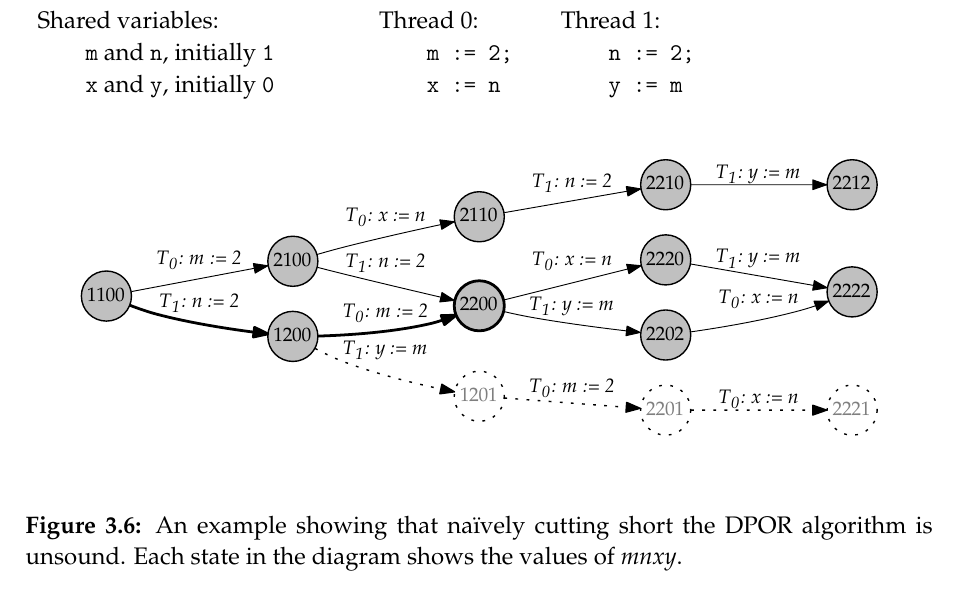
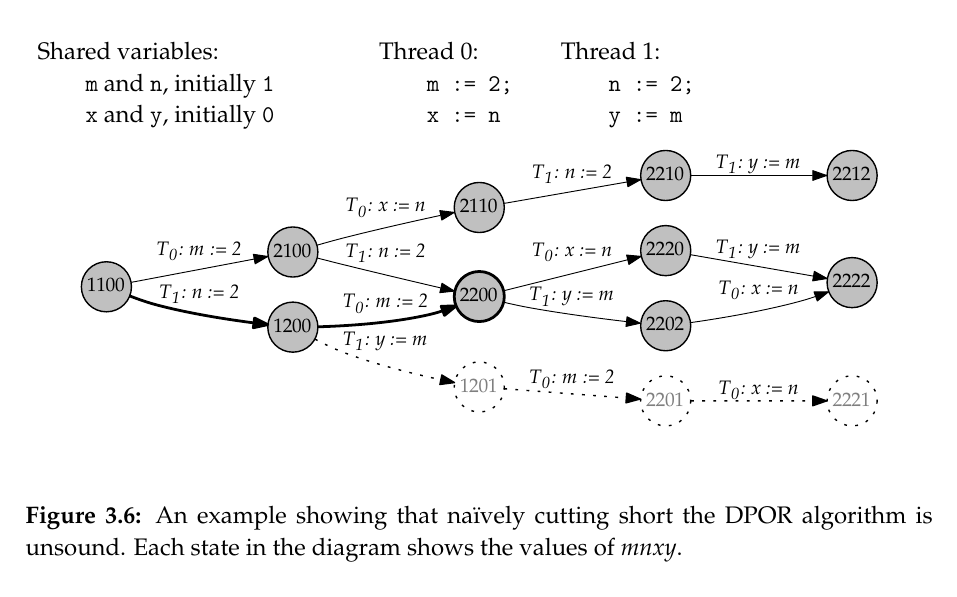
Before and after one commit to isaac-dunn/Part2_Project, a LaTeX thesis (diss/diss.tex): part of page 32 of 58 before the commit and part of page 31 of 58 after it, cut so that both start at the same text. Compiled offline with pdfLaTeX.

Commit message:
Force SDPOR diagram to correct page

```diff
--- a/diss/diss.tex
+++ b/diss/diss.tex
@@ -1882,4 +1872,5 @@ so conservatively that all practical benefits are lost.
-\begin{figure}
+\bigskip
+\begin{figure}[H]
 	\begin{subfigure}{\textwidth}
 		\begin{tabular}{lp{1cm}lp{0cm}l}
 			Shared variables: &&Thread 0: &&Thread 1: \\
@@ -1892,6 +1883,7 @@ so conservatively that all practical benefits are lost.
 		\end{tabular}
 	\end{subfigure}
 	\begin{subfigure}{\textwidth}
+		\vspace{-0.7cm}
 		\includegraphics[width=\textwidth]{sdpor}
 	\end{subfigure}
 	\caption[An example illustrating the need for the
```
Also changed, not shown: diss/diss.pdf, diss/diss.tex (19 more changed lines). Lines whose indentation alone changed are shown as unchanged.
